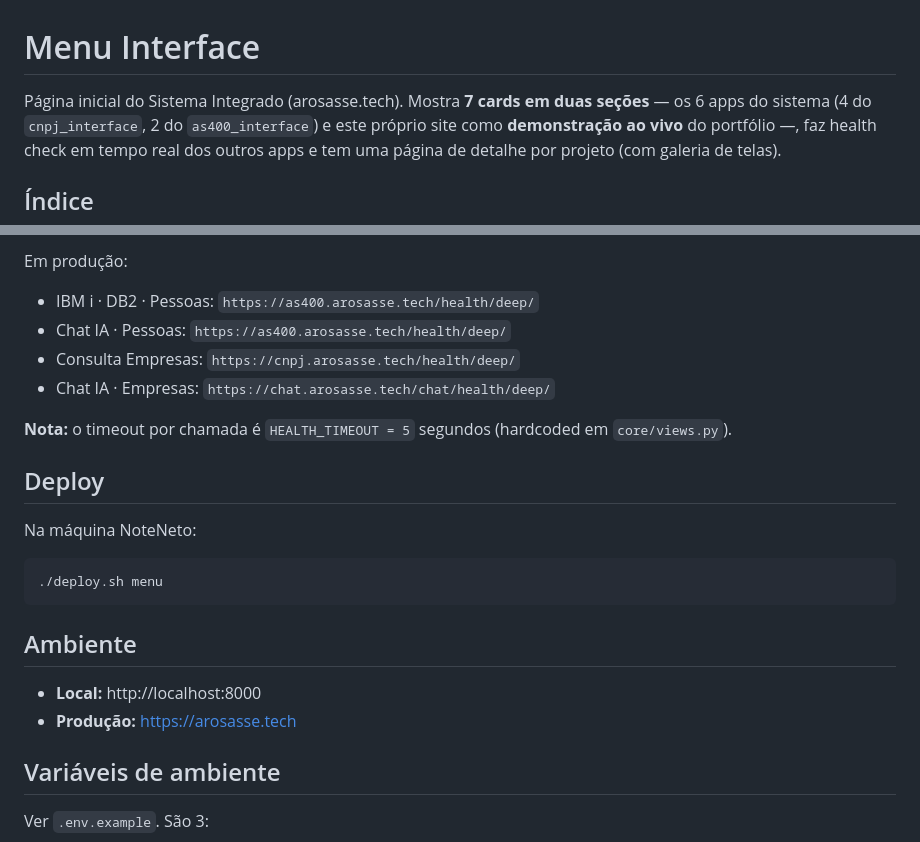
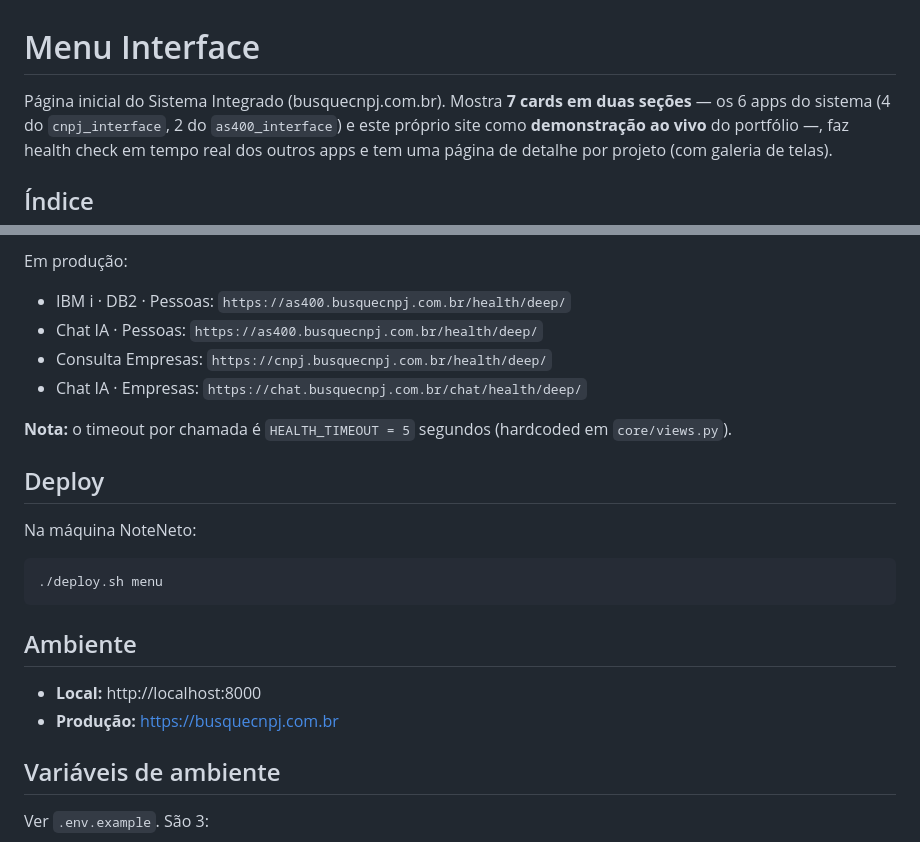
Before and after one commit to antoniorosasse/menu_interface, a Markdown page: README.md, 2 parts joined by grey strips. Drawn GitHub-style.

Commit message:
docs: dominio novo (busquecnpj.com.br) no README
O arosasse.tech foi aposentado em 11/11/2026; health checks, ambiente e a
apresentacao do projeto passam a citar o dominio novo.

```diff
--- a/README.md
+++ b/README.md
@@ -1,6 +1,6 @@
 # Menu Interface
 
-Página inicial do Sistema Integrado (arosasse.tech). Mostra **7 cards em duas
+Página inicial do Sistema Integrado (busquecnpj.com.br). Mostra **7 cards em duas
 seções** — os 6 apps do sistema (4 do `cnpj_interface`, 2 do `as400_interface`)
 e este próprio site como **demonstração ao vivo** do portfólio —, faz health
 check em tempo real dos outros apps e tem uma página de detalhe por projeto
@@ -159,10 +159,10 @@ em portas diferentes:
 
 Em produção:
 
-- IBM i · DB2 · Pessoas: `https://as400.arosasse.tech/health/deep/`
-- Chat IA · Pessoas: `https://as400.arosasse.tech/health/deep/`
-- Consulta Empresas: `https://cnpj.arosasse.tech/health/deep/`
-- Chat IA · Empresas: `https://chat.arosasse.tech/chat/health/deep/`
+- IBM i · DB2 · Pessoas: `https://as400.busquecnpj.com.br/health/deep/`
+- Chat IA · Pessoas: `https://as400.busquecnpj.com.br/health/deep/`
+- Consulta Empresas: `https://cnpj.busquecnpj.com.br/health/deep/`
+- Chat IA · Empresas: `https://chat.busquecnpj.com.br/chat/health/deep/`
 
 **Nota:** o timeout por chamada é `HEALTH_TIMEOUT = 5` segundos (hardcoded
 em `core/views.py`).
@@ -176,7 +176,7 @@ Na máquina NoteNeto:
 ## Ambiente
 
 - **Local:** http://localhost:8000
-- **Produção:** https://arosasse.tech
+- **Produção:** https://busquecnpj.com.br
 
 ## Variáveis de ambiente
 
```
